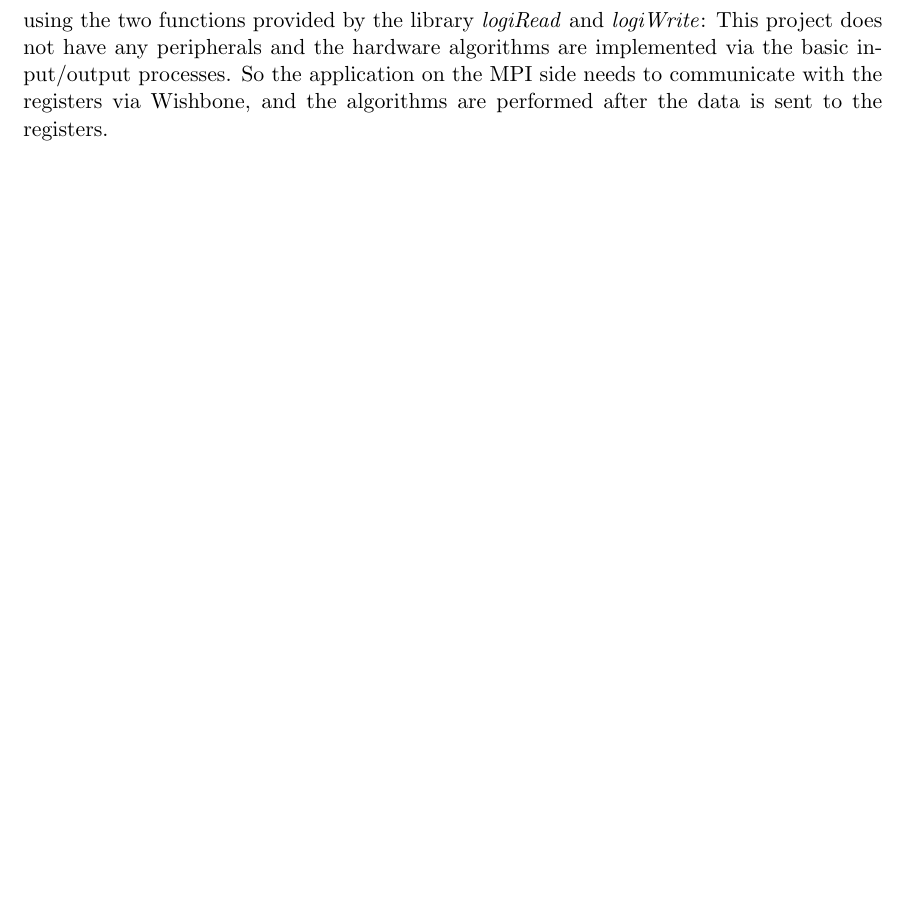
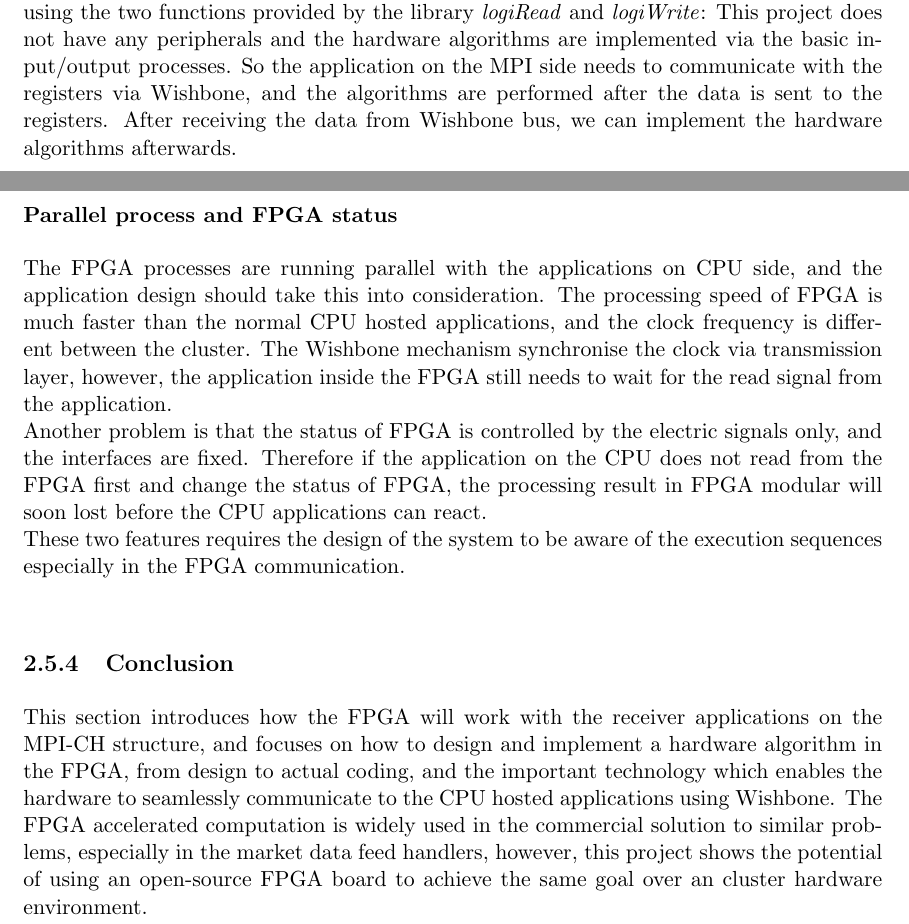
Before and after one commit to Lyoneidas/high-performance-network, a LaTeX thesis (Dissertation.tex): part of page 51 of 70 before the commit and two parts of pages 51 and 52 of 71 after it, the two joined at a grey line, cut so that both start at the same text, the shorter picture padded with empty space. Compiled offline with pdfLaTeX.

Commit message:
conclusion, finish methodology

```diff
--- a/Dissertation.tex
+++ b/Dissertation.tex
@@ -708,7 +714,13 @@ As mentioned above, the input and output processes are abstracted by the Wishbon
 		length                                                       & logiRead                                                     & define the byte it reads, 2 means read the entire 16 bits                                                                                                                                   \\ \bottomrule
 	\end{tabular}
 \end{table}
-This project does not have any peripherals and the hardware algorithms are implemented via the basic input/output processes. So the application on the MPI side needs to communicate with the registers via Wishbone, and the algorithms are performed after the data is sent to the registers.\\
+This project does not have any peripherals and the hardware algorithms are implemented via the basic input/output processes. So the application on the MPI side needs to communicate with the registers via Wishbone, and the algorithms are performed after the data is sent to the registers. After receiving the data from Wishbone bus, we can implement the hardware algorithms afterwards.\\
+\subsubsection{Parallel process and FPGA status}
+The FPGA processes are running parallel with the applications on CPU side, and the application design should take this into consideration. The processing speed of FPGA is much faster than the normal CPU hosted applications, and the clock frequency is different between the cluster. The Wishbone mechanism synchronise the clock via transmission layer, however, the application inside the FPGA still needs to wait for the read signal from the application.\\
+Another problem is that the status of FPGA is controlled by the electric signals only, and the interfaces are fixed. Therefore if the application on the CPU does not read from the FPGA first and change the status of FPGA, the processing result in FPGA modular will soon lost before the CPU applications can react.\\
+These two features requires the design of the system to be aware of the execution sequences especially in the FPGA communication.\\
+\subsection{Conclusion}
+This section introduces how the FPGA will work with the receiver applications on the MPI-CH structure, and focuses on how to design and implement a hardware algorithm in the FPGA, from design to actual coding, and the important technology which enables the hardware to seamlessly communicate to the CPU hosted applications using Wishbone. The FPGA accelerated computation is widely used in the commercial solution to similar problems, especially in the market data feed handlers, however, this project shows the potential of using an open-source FPGA board to achieve the same goal over an cluster hardware environment.\\
 \chapter{Experiment Design, Requirements and Expectations}
 This chapter shows the design of experiment, requirements and expectations the project wants to achieve. \\
 The main goal is to implement a data processor for the dual feed data sources using open-source hardware, and implement UDP package processing application on the FPGA for acceleration.\\
```
Also changed, not shown: Dissertation.pdf, Dissertation.tex (10 more changed lines), 7 other files.
